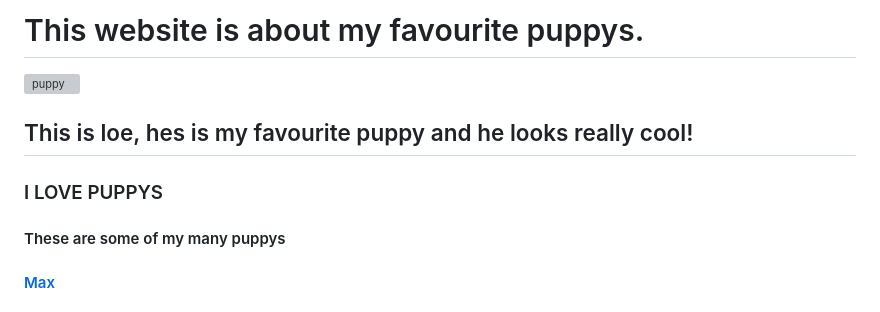
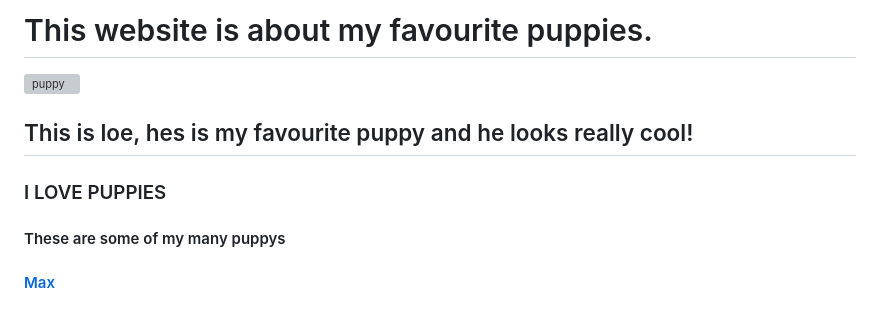
Before and after one commit to edwinniscute/dog.github.io, a Markdown page: README.md, the part around the change. GitHub-like rendering; grey boxes are pictures that could not be loaded.

```diff
--- a/README.md
+++ b/README.md
@@ -15,13 +15,13 @@
     <div class="container-lg px-3 my-5 markdown-body">
 
 
-<h1 id="this-website-is-about-my-favourite-puppys">This website is about my favourite puppys.<a class="anchorjs-link " href="#this-website-is-about-my-favourite-puppys" aria-label="Anchor" data-anchorjs-icon="" style="font: 1em / 1 anchorjs-icons; padding-left: 0.375em;"></a></h1>
+<h1 id="this-website-is-about-my-favourite-puppies">This website is about my favourite puppies.<a class="anchorjs-link " href="#this-website-is-about-my-favourite-puppies" aria-label="Anchor" data-anchorjs-icon="" style="font: 1em / 1 anchorjs-icons; padding-left: 0.375em;"></a></h1>
 
 <p><img src="https://th.bing.com/th/id/R.29e86fe7b3d7acca2d7fe8c81a26e268?rik=qf1gn4jsTx5b%2fg&amp;riu=http%3a%2f%2f3.bp.blogspot.com%2f-GfiMn3VSfnc%2fVigKnxj9x5I%2fAAAAAAAA9zI%2fCXLjzRlI2yA%2fs1600%2fboo2.jpg&amp;ehk=DvzwfSl3dnzskksR98H%2bh8SmlCfEC3seZKZBwNde3i0%3d&amp;risl=&amp;pid=ImgRaw&amp" alt="puppy"></p>
 
 <h2 id="this-is-loe-hes-is-my-favourite-puppy-and-he-looks-a-little-bit-special">This is loe, hes is my favourite puppy and he looks really cool!<a class="anchorjs-link " href="#this-is-loe-hes-is-my-favourite-cat-and-he-looks-a-little-bit-special" aria-label="Anchor" data-anchorjs-icon="" style="font: 1em / 1 anchorjs-icons; padding-left: 0.375em;"></a></h2>
 
-<h3 id="i-love-puppys">I LOVE PUPPYS<a class="anchorjs-link " href="#i-love-puppys" aria-label="Anchor" data-anchorjs-icon="" style="font: 1em / 1 anchorjs-icons; padding-left: 0.375em;"></a></h3>
+<h3 id="i-love-puppys">I LOVE PUPPIES<a class="anchorjs-link " href="#i-love-puppys" aria-label="Anchor" data-anchorjs-icon="" style="font: 1em / 1 anchorjs-icons; padding-left: 0.375em;"></a></h3>
 
 <h4 id="these-are-some-of-my-many-puppys">These are some of my many puppys<a class="anchorjs-link " href="#these-are-some-of-my-many-puppys" aria-label="Anchor" data-anchorjs-icon="" style="font: 1em / 1 anchorjs-icons; padding-left: 0.375em;"></a></h4>
 
```
